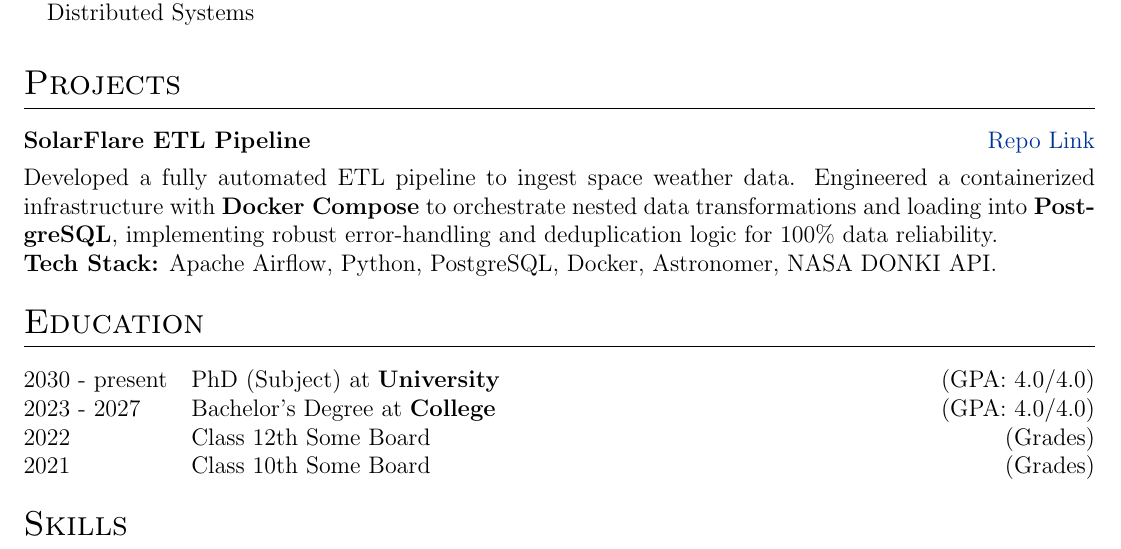
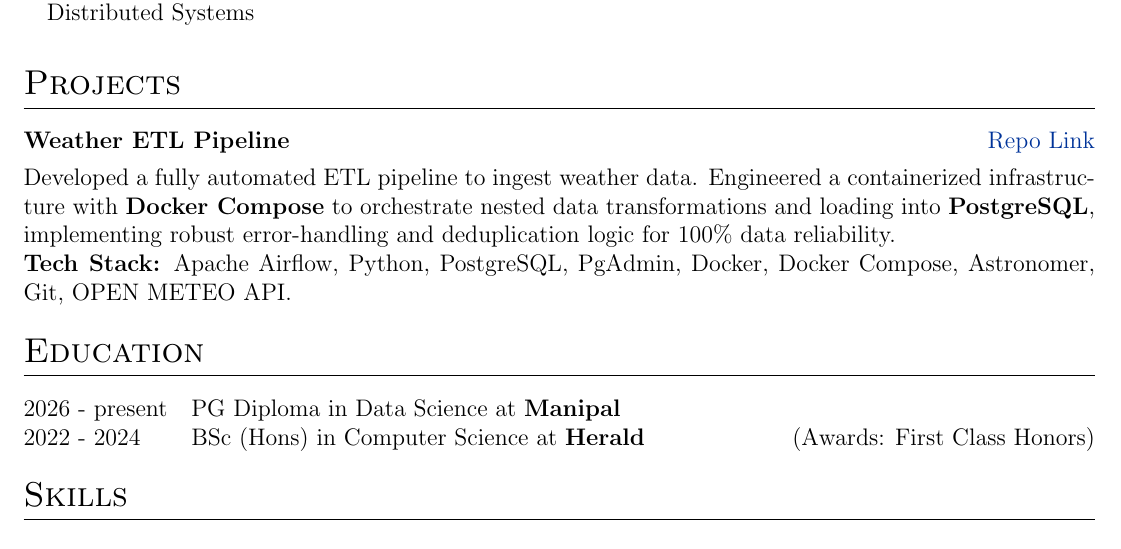
Before and after one commit to SiddhuShkya/autoCV, a LaTeX CV (cv.tex): part of the page, cut so that both start at the same text. Compiled offline with pdfLaTeX.

Commit message:
Education Section Added

```diff
--- a/cv.tex
+++ b/cv.tex
@@ -176,10 +176,10 @@ AI \& Data enthusiast with growing expertise in machine learning development and
 \section{Projects}
 
 \begin{tabularx}{\linewidth}{ @{}l r@{} }
-\textbf{SolarFlare ETL Pipeline} & \hfill \href{https://github.com/SiddhuShkya/ETL-Starter-Project}{Repo Link} \\[3.75pt]
-\multicolumn{2}{@{}X@{}}{Developed a fully automated ETL pipeline to ingest space weather data. Engineered a containerized infrastructure with \textbf{Docker Compose} to orchestrate nested data transformations and loading into \textbf{PostgreSQL}, implementing robust error-handling and deduplication logic for 100\% data reliability.
+\textbf{Weather ETL Pipeline} & \hfill \href{https://github.com/SiddhuShkya/ETL-Starter-Project}{Repo Link} \\[3.75pt]
+\multicolumn{2}{@{}X@{}}{Developed a fully automated ETL pipeline to ingest weather data. Engineered a containerized infrastructure with \textbf{Docker Compose} to orchestrate nested data transformations and loading into \textbf{PostgreSQL}, implementing robust error-handling and deduplication logic for 100\% data reliability.
 
-\textbf{Tech Stack:} Apache Airflow, Python, PostgreSQL, Docker, Astronomer, NASA DONKI API. }  \\
+\textbf{Tech Stack:} Apache Airflow, Python, PostgreSQL, PgAdmin, Docker, Docker Compose, Astronomer, Git, OPEN METEO API. }  \\
 \end{tabularx}
 
 %----------------------------------------------------------------------------------------
@@ -187,13 +187,9 @@ AI \& Data enthusiast with growing expertise in machine learning development and
 %----------------------------------------------------------------------------------------
 \section{Education}
 \begin{tabularx}{\linewidth}{@{}l X@{}}
-2030 - present & PhD (Subject) at \textbf{University} \hfill \normalsize (GPA: 4.0/4.0) \\
+2026 - present & PG Diploma in Data Science at \textbf{Manipal} \\
 
-2023 - 2027 & Bachelor's Degree at \textbf{College} \hfill (GPA: 4.0/4.0) \\
-
-2022 & Class 12th Some Board \hfill  (Grades) \\
-
-2021 & Class 10th Some Board \hfill  (Grades) \\
+2022 - 2024 & BSc (Hons) in Computer Science at \textbf{Herald} \hfill (Awards: First Class Honors) \\
 \end{tabularx}
 
 %----------------------------------------------------------------------------------------
```
